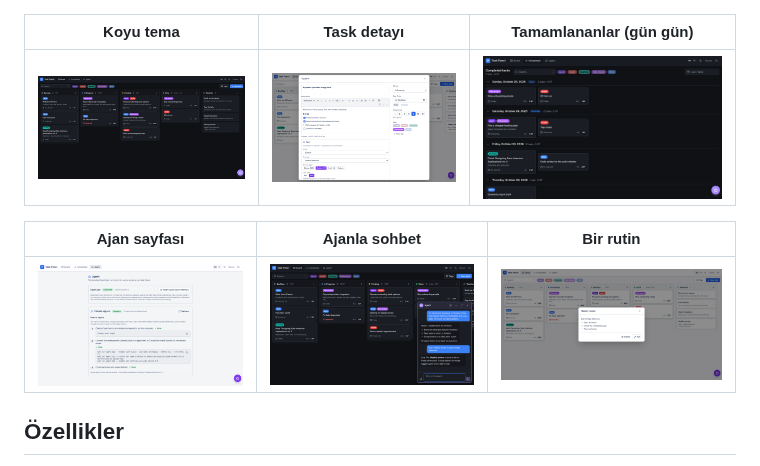
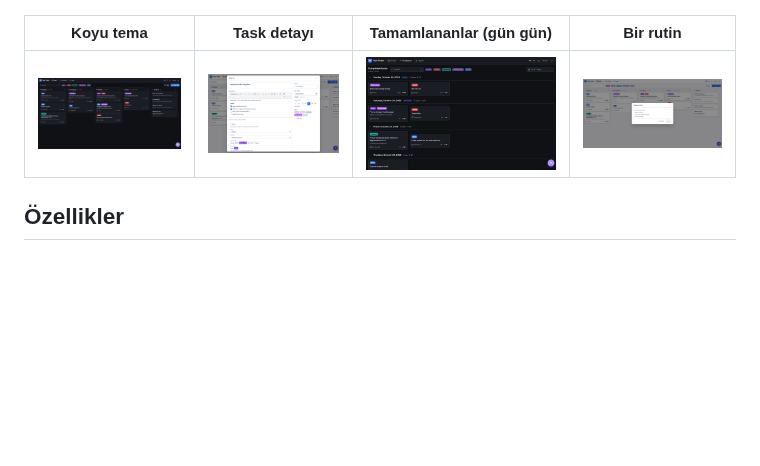
Before and after one commit to m-aziz-algullu/task-panel, a Markdown page: README.tr.md, the part around one of its changes. Drawn GitHub-style; blank space fills up the shorter version.

```diff
--- a/README.tr.md
+++ b/README.tr.md
@@ -9,13 +9,9 @@ Kendi sunucuna kurduğun, tek kullanıcılı bir kanban panosu. Kendi renklerinl
 
 ![Pano](docs/screenshots/board-light.png)
 
-| Koyu tema | Task detayı | Tamamlananlar (gün gün) |
-| --- | --- | --- |
-| ![Koyu temada pano](docs/screenshots/board-dark.png) | ![Task penceresi](docs/screenshots/task-light.png) | ![Tamamlanan tasklar](docs/screenshots/completed-dark.png) |
-
-| Ajan sayfası | Ajanla sohbet | Bir rutin |
-| --- | --- | --- |
-| ![Ajan sayfası](docs/screenshots/agent-light.png) | ![Ajan sohbet penceresi](docs/screenshots/chat-dark.png) | ![Rutin](docs/screenshots/routine-light.png) |
+| Koyu tema | Task detayı | Tamamlananlar (gün gün) | Bir rutin |
+| --- | --- | --- | --- |
+| ![Koyu temada pano](docs/screenshots/board-dark.png) | ![Task penceresi](docs/screenshots/task-light.png) | ![Tamamlanan tasklar](docs/screenshots/completed-dark.png) | ![Rutin](docs/screenshots/routine-light.png) |
 
 ## Özellikler
 
```
Also changed, not shown: other parts of README.tr.md (+18 -0 lines), README.md (+21 -7 lines), docs/screenshots/agent-run-light.png (added), docs/screenshots/openclaw-agents.png (added), docs/screenshots/openclaw-chat.png (added), docs/screenshots/openclaw-skills.png (added), docs/screenshots/openclaw-tools.png (added).
